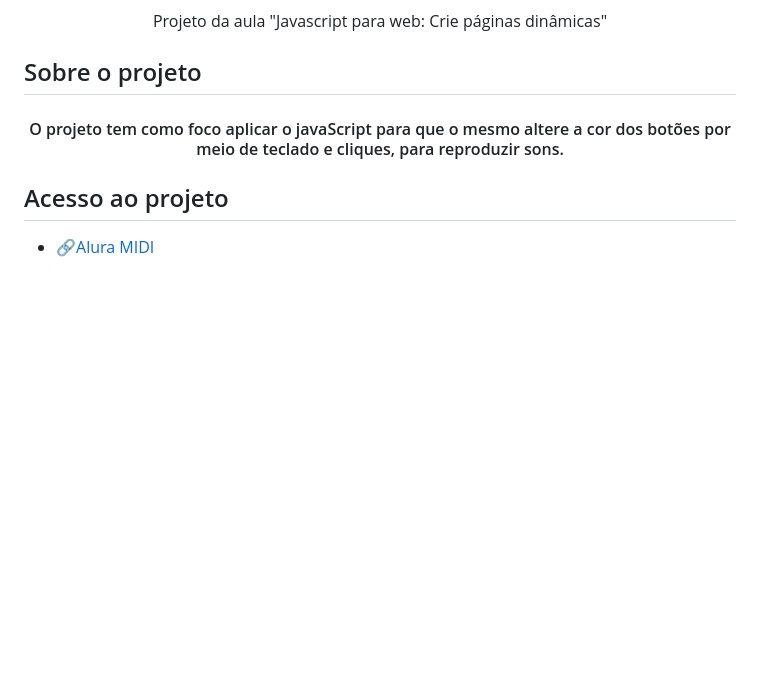
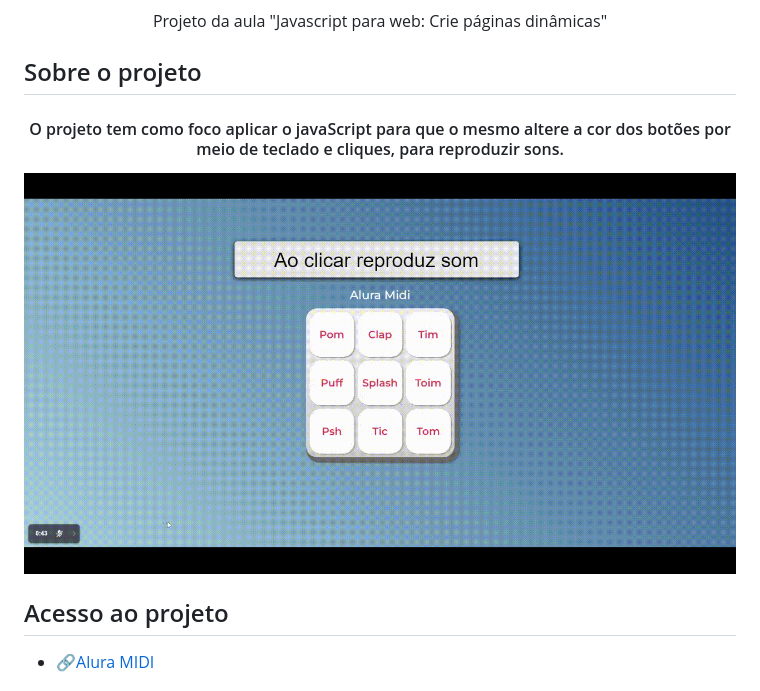
Before and after one commit to ngemir/projeto-aluramidi, a Markdown page: README.md, the part around the change. GitHub-like rendering; pictures changed too: images/preview.gif (added); blank space fills up the shorter version.

Commit message:
Atualização Readme

```diff
--- a/README.md
+++ b/README.md
@@ -4,6 +4,7 @@
  ## Sobre o projeto
 <h4 align="center">O projeto tem como foco aplicar o javaScript para que o mesmo altere a cor dos botões por meio de teclado e cliques, para reproduzir sons.</h4>
 
+![Midi Preview](./images/preview.gif)
 ## Acesso ao projeto
 - [🔗Alura MIDI](https://swaveng.github.io/projeto-aluramidi/)
 
```
